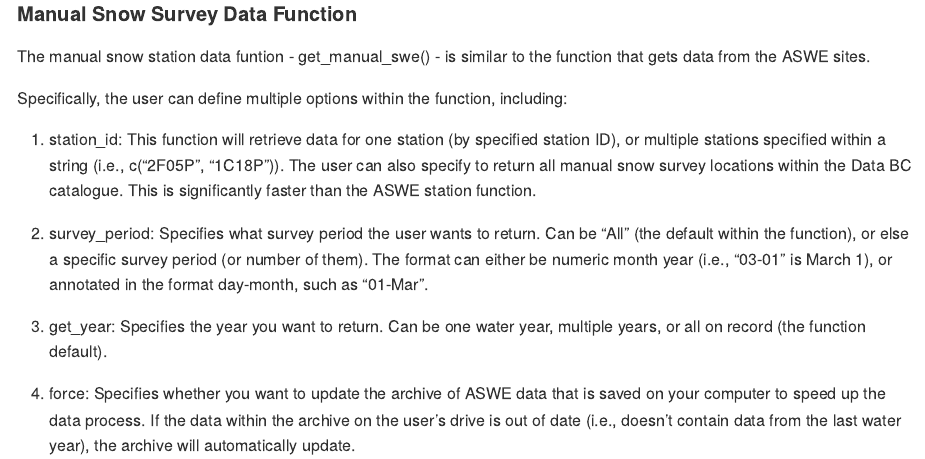
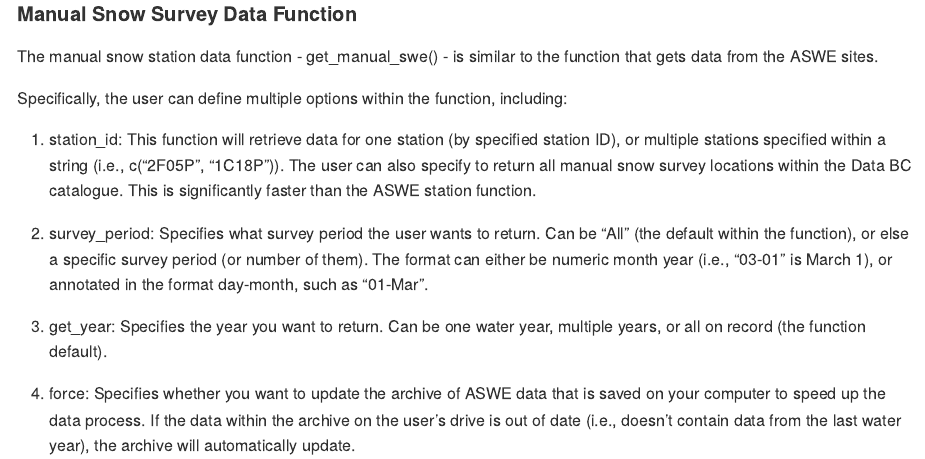
Before and after one commit to bcgov/bcsnowdata, an R Markdown document (README.Rmd): the page in a window 1100 px wide, from 1800 px down. Rendered offline with R 4.5, knitr and Pandoc, with nearby package versions; some code elsewhere in the file could not run offline; badge pictures from the web are left out; common packages that the code uses without loading them are loaded.

Commit message:
spelling error

```diff
--- a/README.Rmd
+++ b/README.Rmd
@@ -109,7 +109,7 @@ SWE_test <- get_aswe_databc(station_id = id,
 
 #### Manual Snow Survey Data Function
 
-The manual snow station data funtion - get_manual_swe() - is similar to the function that gets data from the ASWE sites.
+The manual snow station data function - get_manual_swe() - is similar to the function that gets data from the ASWE sites.
 
 Specifically, the user can define multiple options within the function, including:
 
```
